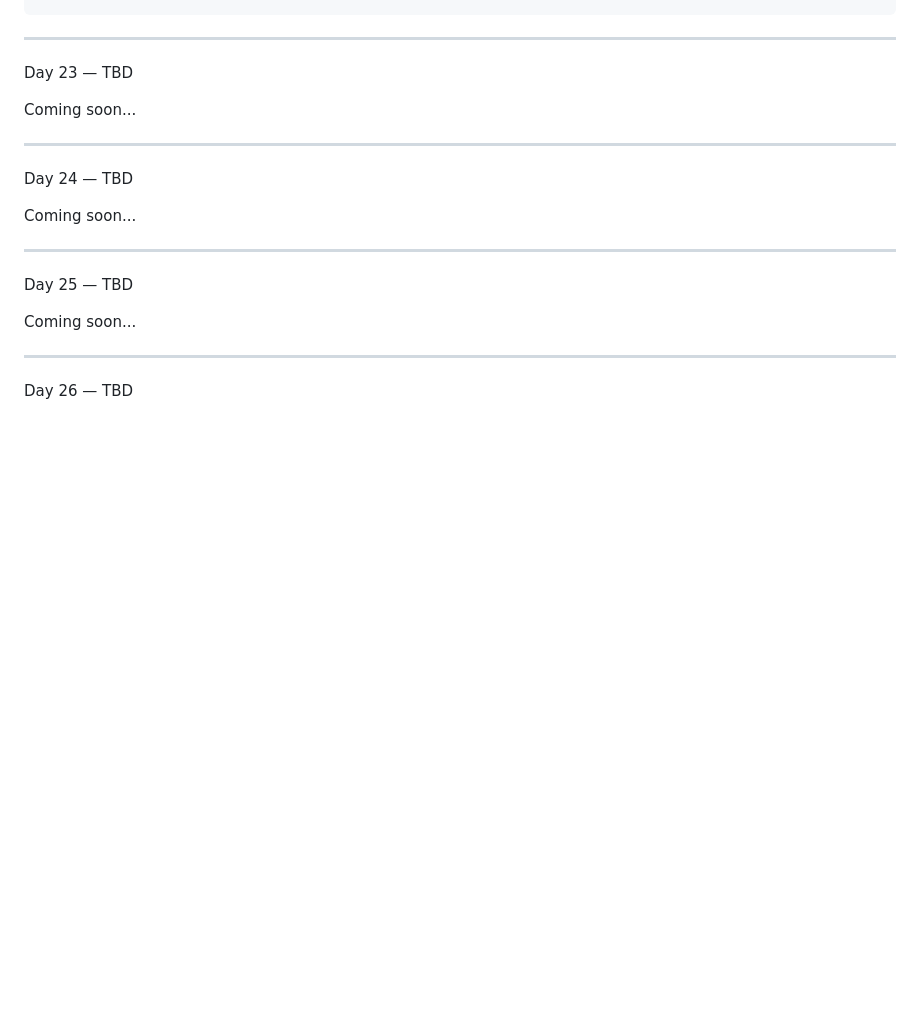
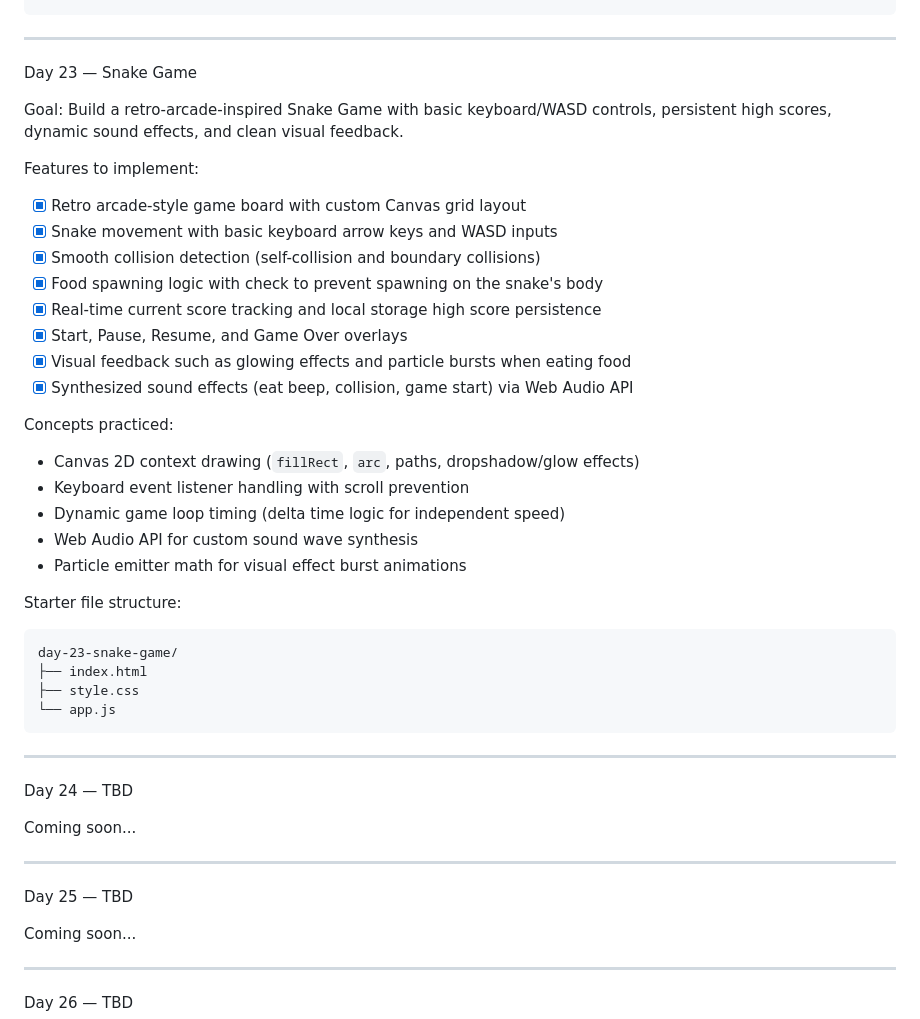
Before and after one commit to Fok2002/30-days-js-challenge, a Markdown page: 30-days-js-challenges.md, the part around the change. Rendered like a GitHub page; blank space fills up the shorter version.

Commit message:
30 days challenge Readme

````diff
--- a/30-days-js-challenges.md
+++ b/30-days-js-challenges.md
@@ -372,9 +372,34 @@ day-22-drag-drop-todo/
 
 ---
 
-Day 23 — TBD
+Day 23 — Snake Game
 
-Coming soon...
+Goal: Build a retro-arcade-inspired Snake Game with basic keyboard/WASD controls, persistent high scores, dynamic sound effects, and clean visual feedback.
+
+Features to implement:
+- [x] Retro arcade-style game board with custom Canvas grid layout
+- [x] Snake movement with basic keyboard arrow keys and WASD inputs
+- [x] Smooth collision detection (self-collision and boundary collisions)
+- [x] Food spawning logic with check to prevent spawning on the snake's body
+- [x] Real-time current score tracking and local storage high score persistence
+- [x] Start, Pause, Resume, and Game Over overlays
+- [x] Visual feedback such as glowing effects and particle bursts when eating food
+- [x] Synthesized sound effects (eat beep, collision, game start) via Web Audio API
+
+Concepts practiced:
+- Canvas 2D context drawing (`fillRect`, `arc`, paths, dropshadow/glow effects)
+- Keyboard event listener handling with scroll prevention
+- Dynamic game loop timing (delta time logic for independent speed)
+- Web Audio API for custom sound wave synthesis
+- Particle emitter math for visual effect burst animations
+
+Starter file structure:
+```
+day-23-snake-game/
+├── index.html
+├── style.css
+└── app.js
+```
 
 ---
 
````
